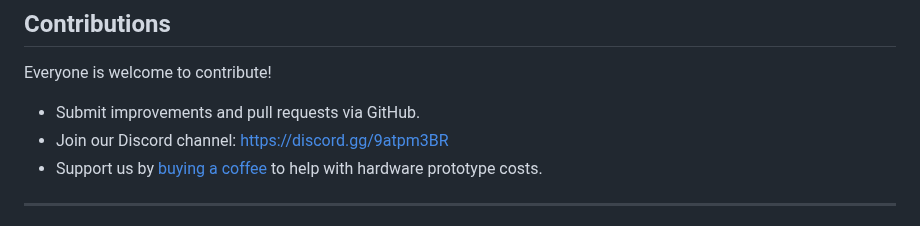
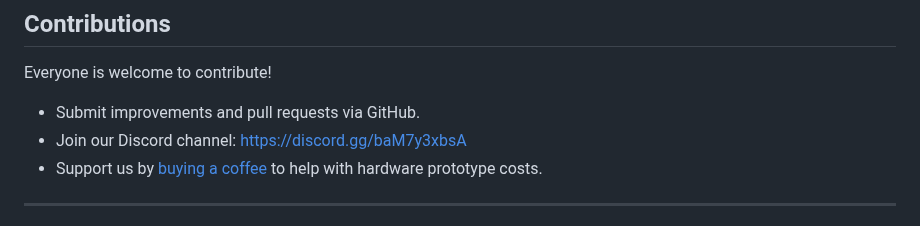
Before and after one commit to odelot/nes-ra-adapter, a Markdown page: README.md, the part around the change. Drawn GitHub-style.

```diff
--- a/README.md
+++ b/README.md
@@ -158,7 +158,7 @@ Adjust image management in LittleFS (currently, ~270 images fit before space run
 
 Everyone is welcome to contribute!
 - Submit improvements and pull requests via GitHub.
-- Join our Discord channel: [https://discord.gg/9atpm3BR](https://discord.gg/9atpm3BR)
+- Join our Discord channel: [https://discord.gg/baM7y3xbsA](https://discord.gg/baM7y3xbsA)
 - Support us by [buying a coffee](https://buymeacoffee.com/nes.ra.adapter) to help with hardware prototype costs.
 
 ---
```
